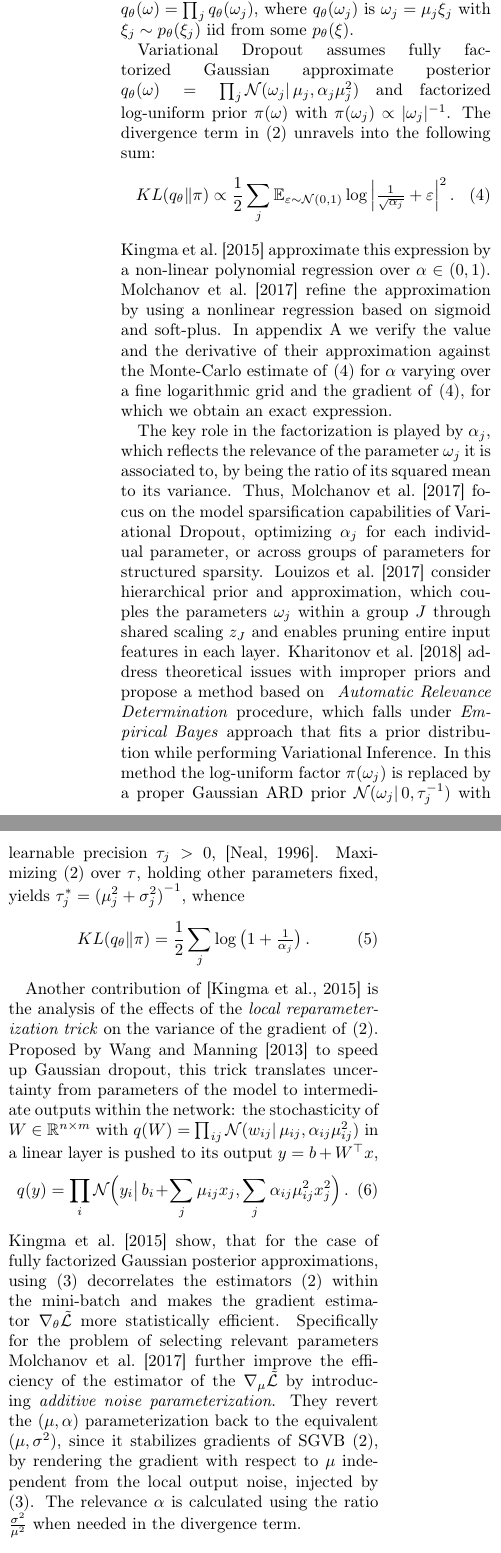
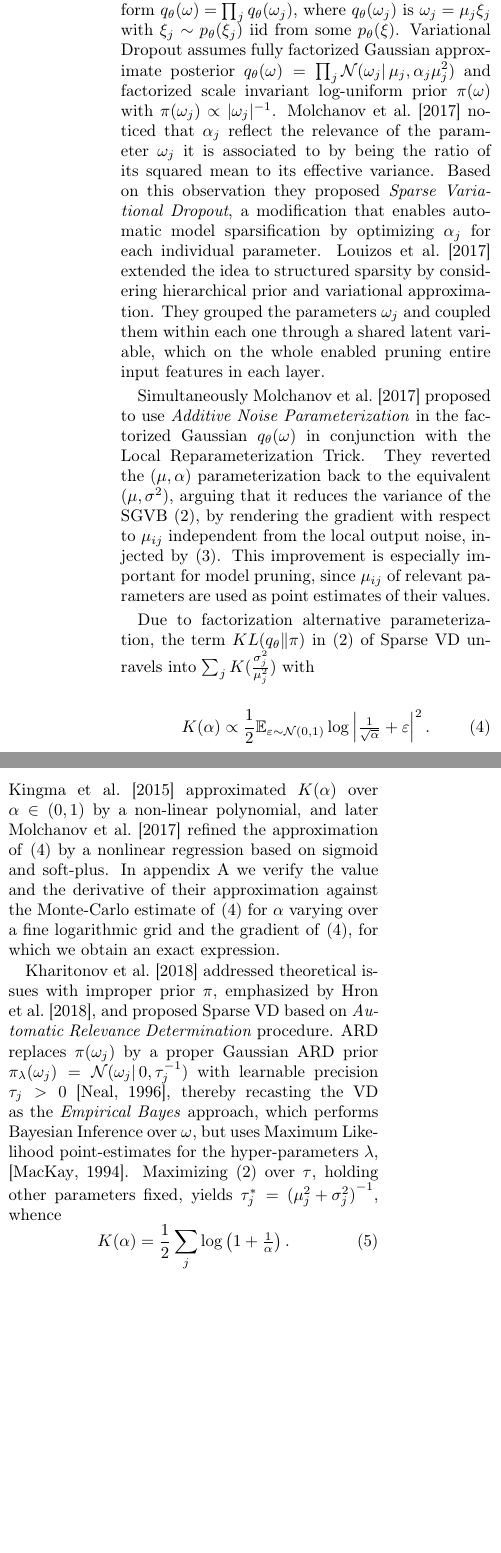
Before and after one commit to ivannz/complex_paper, a LaTeX paper (paper/paper.tex): two parts of the columns of page 4 of 23, joined at a grey line, cut so that both start at the same text, the shorter picture padded with empty space. Compiled offline with pdfLaTeX.

Commit message:
4 reshuffled the order of the narration in the section related to dropout   * Dropout connects to Bayes and VD, and VD connects to sparsification   * discuss molchanov's parameterization in connection to SGVB   * finish with KL divergences and their approximations

```diff
--- a/paper/paper.tex
+++ b/paper/paper.tex
@@ -349,3 +352,4 @@ method, utilizing the learning capacity of the network better.
+superposition method, utilizing the learning capacity of the network better.
 % many identical copies of the same task; \cite[Appendix A.1]{cheung_superposition_2019}
 % (fast dropout gauss-approx) wang-manning.tex
 % (gauss dropout) srivastava-et-al.tex
@@ -361 +359,0 @@ the multiplicative noise introduced by these methods induces a distribution equi
-a fully factorized variational posterior of the form $
@@ -362,8 +364,9 @@ a fully factorized variational posterior of the form $
+equivalent to a fully factorized variational posterior of the form $
   q_\theta(\omega) = \prod_j q_{\theta}(\omega_j)
 $, where $q_{\theta}(\omega_j)$ is $\omega_j = \mu_j \xi_j$ with $
   \xi_j \sim p_\theta(\xi_j)
 $ iid from some $p_\theta(\xi)$.
-
+%
 % Binary dropout with rate $p \in (0, 1)$ uses $
 %   p_\xi
 %     = \mathcal{B}\bigl(
@@ -378,56 +381,69 @@ $ iid from some $p_\theta(\xi)$.
 Variational Dropout assumes fully factorized Gaussian approximate posterior $
   q_\theta(\omega)
     = \prod_j \mathcal{N}(\omega_j \vert\, \mu_j, \alpha_j \mu_j^2)
-$ and factorized log-uniform prior $\pi(\omega)$ with $
+$ and factorized scale invariant log-uniform prior $\pi(\omega)$ with $
   \pi(\omega_j) \propto \lvert \omega_j \rvert^{-1}
-$. The divergence term in \eqref{eq:sgvb_estimator} unravels into the following sum:
+$. \citet{molchanov_variational_2017} noticed that $\alpha_j$ reflect the relevance of the
+parameter $\omega_j$ it is associated to by being the ratio of its squared mean to its
+effective variance. Based on this observation they proposed \emph{Sparse Variational Dropout},
+a modification that enables automatic model sparsification by optimizing $\alpha_j$ for each
+individual parameter. \citet{louizos_bayesian_2017} extended the idea to structured sparsity
+by considering hierarchical prior and variational approximation. They grouped the parameters
+$\omega_j$ and coupled them within each one through a shared latent variable, which on the
+whole enabled pruning entire input features in each layer.
+% {louizos_bayesian_2017} eq. (11) variance -> gaussian entropy -> informative bits
+%
+
+Simultaneously \citet{molchanov_variational_2017} proposed to use \emph{Additive Noise
+Parameterization} in the factorized Gaussian $q_\theta(\omega)$ in conjunction with the
+Local Reparameterization Trick. They reverted the $(\mu, \alpha)$ parameterization back
+to the equivalent $(\mu, \sigma^2)$, arguing that it reduces the variance of the SGVB
+\eqref{eq:sgvb_estimator}, by rendering the gradient with respect to $\mu_{ij}$ independent
+from the local output noise, injected by \eqref{eq:r-gauss-trick}. This improvement is
+especially important for model pruning, since $\mu_{ij}$ of relevant parameters are used
+as point estimates of their values.
+
+Due to factorization alternative parameterization, the term $KL(q_\theta \| \pi)$ in
+\eqref{eq:sgvb_estimator} of Sparse VD unravels into $
+  \sum_j K(\tfrac{\sigma^2_{j}}{\mu_{j}^2})
+$ with
 \begin{equation}  \label{eq:improper-kl-div-real}
-  KL(q_\theta \| \pi)
-    \propto
-      \frac12 \sum_j \mathbb{E}_{\varepsilon \sim \mathcal{N}(0, 1)}
-        \log{\Bigl\lvert \tfrac1{\sqrt{\alpha_j}} + \varepsilon \Bigr\rvert^2}
+  K(\alpha)
+    \propto \frac12 \mathbb{E}_{\varepsilon \sim \mathcal{N}(0, 1)}
+        \log{\Bigl\lvert \tfrac1{\sqrt{\alpha}} + \varepsilon \Bigr\rvert^2}
       % \frac12 \mathbb{E}_{\varepsilon \sim \mathcal{N}(0, 1)}
       %   \log{\bigl\lvert 1 + \sqrt{\alpha} \varepsilon \bigr\rvert^2}
       % - \frac12 \log{\alpha}
   \,.
 \end{equation}
-\citet{kingma_variational_2015} approximate this expression by a non-linear polynomial
-regression over $\alpha \in (0, 1)$. \citet{molchanov_variational_2017} refine the
-approximation by using a nonlinear regression based on sigmoid and soft-plus.
+\citet{kingma_variational_2015} approximated $K(\alpha)$ over $\alpha \in (0, 1)$ by
+a non-linear polynomial, and later \citet{molchanov_variational_2017} refined the
+approximation of \eqref{eq:improper-kl-div-real} by a nonlinear regression based on
+sigmoid and soft-plus.
 % see p.6 sec 3.4 of kingma_variational_2015
 In appendix~\ref{sec:real-chisq-grad} we verify the value and the derivative of their
-approximation against the Monte-Carlo estimate of \eqref{eq:improper-kl-div-real} for $\alpha$
-varying over a fine logarithmic grid and the gradient of \eqref{eq:improper-kl-div-real},
+approximation against the Monte-Carlo estimate of \eqref{eq:improper-kl-div-real} for
+$\alpha$ varying over a fine logarithmic grid and the gradient of \eqref{eq:improper-kl-div-real},
 for which we obtain an exact expression.
 % (!) good for SGVB: gradient-based methods require unbiased gradient estimates
 % (in) it is in poor taste to brag about this beign the first time anyone has derived a
 % derivative of an intractable function.
 
-The key role in the factorization is played by $\alpha_j$, which reflects the relevance
-of the parameter $\omega_j$ it is associated to, by being the ratio of its squared mean
-to its variance. Thus, \citet{molchanov_variational_2017} focus on the model sparsification
-capabilities of Variational Dropout, optimizing $\alpha_j$ for each individual parameter,
-or across groups of parameters for structured sparsity.
-%
-\citet{louizos_bayesian_2017} consider hierarchical prior and approximation, which couples
-the parameters $\omega_j$ within a group $J$ through shared scaling $z_J$ and enables
-pruning entire input features in each layer.
-% {louizos_bayesian_2017} eq. (11) variance -> gaussian entropy -> informative bits
-%
-\citet{kharitonov_variational_2018}
-address theoretical issues with improper priors and propose a method based on \textit{
-Automatic Relevance Determination} procedure, which falls under \textit{Empirical Bayes}
-approach that fits a prior distribution while performing Variational Inference. In this
-method the log-uniform factor $\pi(\omega_j)$ is replaced by a proper Gaussian ARD
-prior $
-  \mathcal{N}(\omega_j \vert\, 0, \tau^{-1}_j)
-$ with learnable precision $\tau_j > 0$, \citep{neal_bayesian_1996}. Maximizing
-\eqref{eq:sgvb_estimator} over $\tau$, holding other parameters fixed, yields $
+\citet{kharitonov_variational_2018} addressed theoretical issues with improper prior
+$\pi$, emphasized by \citet{hron_variational_2018}, and proposed Sparse VD based on
+\textit{Automatic Relevance Determination} procedure. ARD replaces $\pi(\omega_j)$ by
+a proper Gaussian ARD prior $
+  \pi_\lambda(\omega_j) = \mathcal{N}(\omega_j \vert\, 0, \tau_j^{-1})
+$ with learnable precision $\tau_j > 0$ \citep{neal_bayesian_1996}, thereby recasting
+the VD as the \textit{Empirical Bayes} approach, which performs Bayesian Inference over
+$\omega$, but uses Maximum Likelihood point-estimates for the hyper-parameters $\lambda$,
+\citep{mackay_bayesian_1994}. Maximizing \eqref{eq:sgvb_estimator} over $\tau$, holding
+other parameters fixed, yields $
   \tau^*_j = {(\mu_j^2 + \sigma^2_j)}^{-1}
 $, whence
 \begin{equation}  \label{eq:ard-kl-div-real}
-  KL(q_\theta \| \pi)
-    = \frac12 \sum_j \log{\bigl(1 + \tfrac1{\alpha_j} \bigr)}
+  K(\alpha)
+    = \frac12 \sum_j \log{\bigl(1 + \tfrac1{\alpha} \bigr)}
     \,.
 \end{equation}
 % \begin{align}
@@ -446,55 +462,6 @@ $, whence
 %       \prod_{j\in J} \mathcal{N}(\omega_j \vert \mu_j s_J, \sigma_j^2 s_J^2)
 %     \,.
 % \end{align}
-
-
-% Similar idea to \eqref{eq:r-gauss-trick} was proposed by \citet{wang_fast_2013} to speed
-% up Gaussian dropout.
-
-% , that for the case of fully factorized Gaussian
-% posterior approximations, using \eqref{eq:r-gauss-trick} decorrelates the estimators
-% \eqref{eq:sgvb_estimator} within the mini-batch and makes the gradient estimator $
-%   \nabla_\theta \tilde{\mathcal{L}}
-% $ more statistically efficient. Specifically for the problem of selecting relevant parameters
-% \citet{molchanov_variational_2017} further improve the efficiency of the estimator of the $
-%   \nabla_\mu \tilde{\mathcal{L}}
-% $ by introducing \textit{additive noise parameterization}.
-
-Another contribution of \citep{kingma_variational_2015} is the analysis of the effects of the
-\textit{local reparameterization trick} on the variance of the gradient of \eqref{eq:sgvb_estimator}.
-Proposed by \citet{wang_fast_2013} to speed up Gaussian dropout, this trick translates
-uncertainty from parameters of the model to intermediate outputs within the network:
-the stochasticity of $
-  W \in \mathbb{R}^{n\times m}
-$ with $
-  q(W) = \prod_{ij}
-    \mathcal{N}(w_{ij}\vert\, \mu_{ij}, \alpha_{ij} \mu_{ij}^2)
-$ in a linear layer is pushed to its output $
-  y = b + W^\top x
-$,
-\begin{equation}  % \label{eq:r-gauss-trick}
-  q(y) = \prod_i \mathcal{N}\Bigl(
-        y_i \big\vert\,
-        b_i + \sum_j \mu_{ij} x_j,
-        \sum_j \alpha_{ij} \mu_{ij}^2 x_j^2
-    \Bigr)
-  \,.
-\end{equation}
-%
-\citet{kingma_variational_2015} show, that for the case of fully factorized Gaussian
-posterior approximations, using \eqref{eq:r-gauss-trick} decorrelates the estimators
-\eqref{eq:sgvb_estimator} within the mini-batch and makes the gradient estimator $
-  \nabla_\theta \tilde{\mathcal{L}}
-$ more statistically efficient. Specifically for the problem of selecting relevant parameters
-\citet{molchanov_variational_2017} further improve the efficiency of the estimator of the $
-  \nabla_\mu \tilde{\mathcal{L}}
-$ by introducing \textit{additive noise parameterization}. They revert the $(\mu, \alpha)$
-parameterization back to the equivalent $(\mu, \sigma^2)$, since it stabilizes gradients
-of SGVB \eqref{eq:sgvb_estimator}, by rendering the gradient with respect to $\mu$ independent from
-the local output noise, injected by \eqref{eq:r-gauss-trick}. The relevance $\alpha$ is
-calculated using the ratio $
-  \tfrac{\sigma^2}{\mu^2}
-$ when needed in the divergence term.
 
 % subsection dropout (end)
 
```
Also changed, not shown: paper/paper.tex (44 more changed lines).
